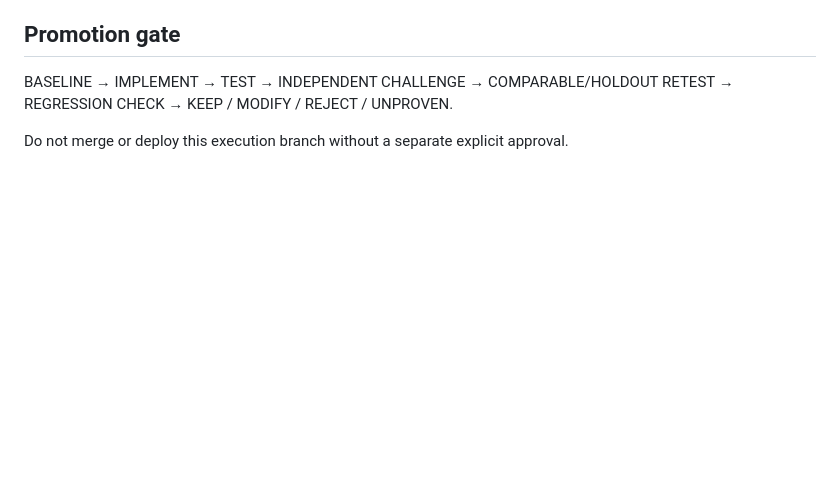
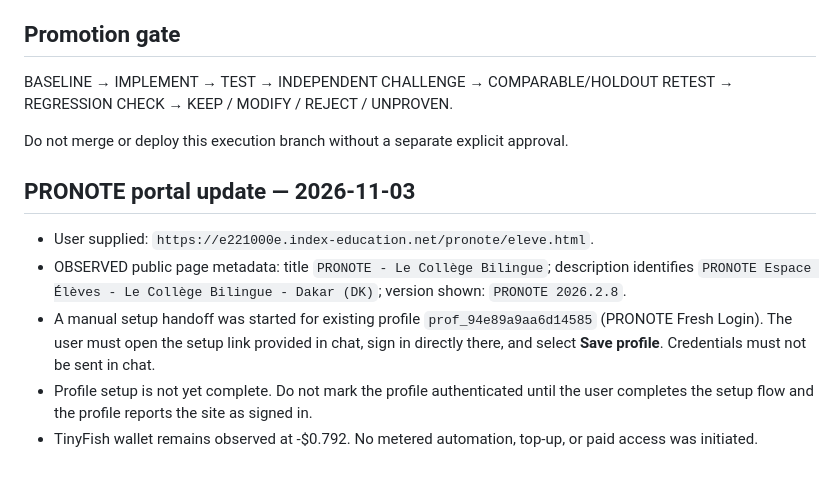
Before and after one commit to sampasonko2011-blip/JARVIS-X, a Markdown page: docs/jarvis-x-approved-upgrade-execution.md, the part around the change. Drawn GitHub-style; blank space fills up the shorter version.

Commit message:
docs(jarvis-x): record verified PRONOTE portal and sign-in handoff

```diff
--- a/docs/jarvis-x-approved-upgrade-execution.md
+++ b/docs/jarvis-x-approved-upgrade-execution.md
@@ -92,3 +92,11 @@ Acceptance: UI tests cover each evidence state, each execution state, blocked/un
 BASELINE → IMPLEMENT → TEST → INDEPENDENT CHALLENGE → COMPARABLE/HOLDOUT RETEST → REGRESSION CHECK → KEEP / MODIFY / REJECT / UNPROVEN.
 
 Do not merge or deploy this execution branch without a separate explicit approval.
+
+## PRONOTE portal update — 2026-11-03
+
+- User supplied: `https://e221000e.index-education.net/pronote/eleve.html`.
+- OBSERVED public page metadata: title `PRONOTE - Le Collège Bilingue`; description identifies `PRONOTE Espace Élèves - Le Collège Bilingue - Dakar (DK)`; version shown: `PRONOTE 2026.2.8`.
+- A manual setup handoff was started for existing profile `prof_94e89a9aa6d14585` (PRONOTE Fresh Login). The user must open the setup link provided in chat, sign in directly there, and select **Save profile**. Credentials must not be sent in chat.
+- Profile setup is not yet complete. Do not mark the profile authenticated until the user completes the setup flow and the profile reports the site as signed in.
+- TinyFish wallet remains observed at -$0.792. No metered automation, top-up, or paid access was initiated.
```
